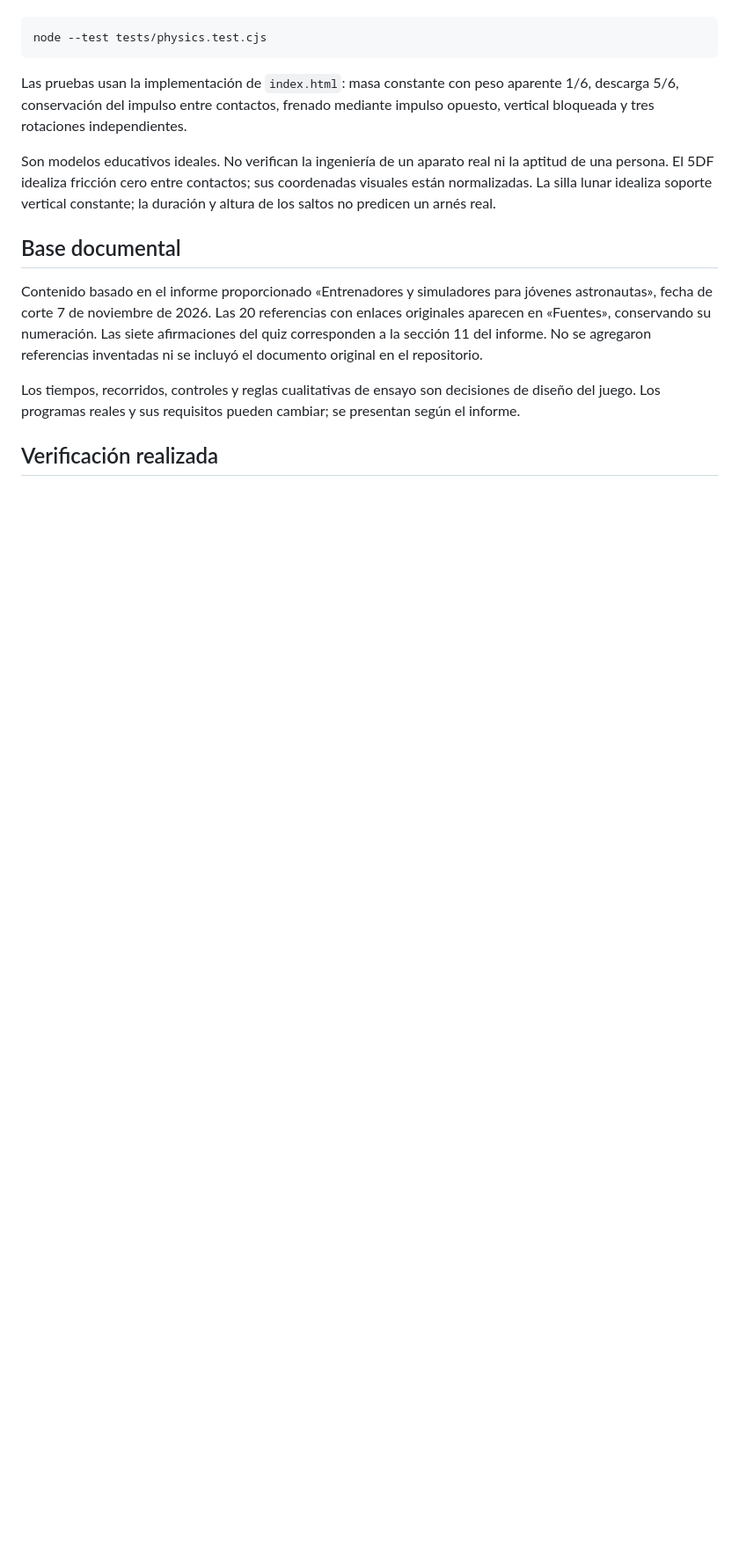
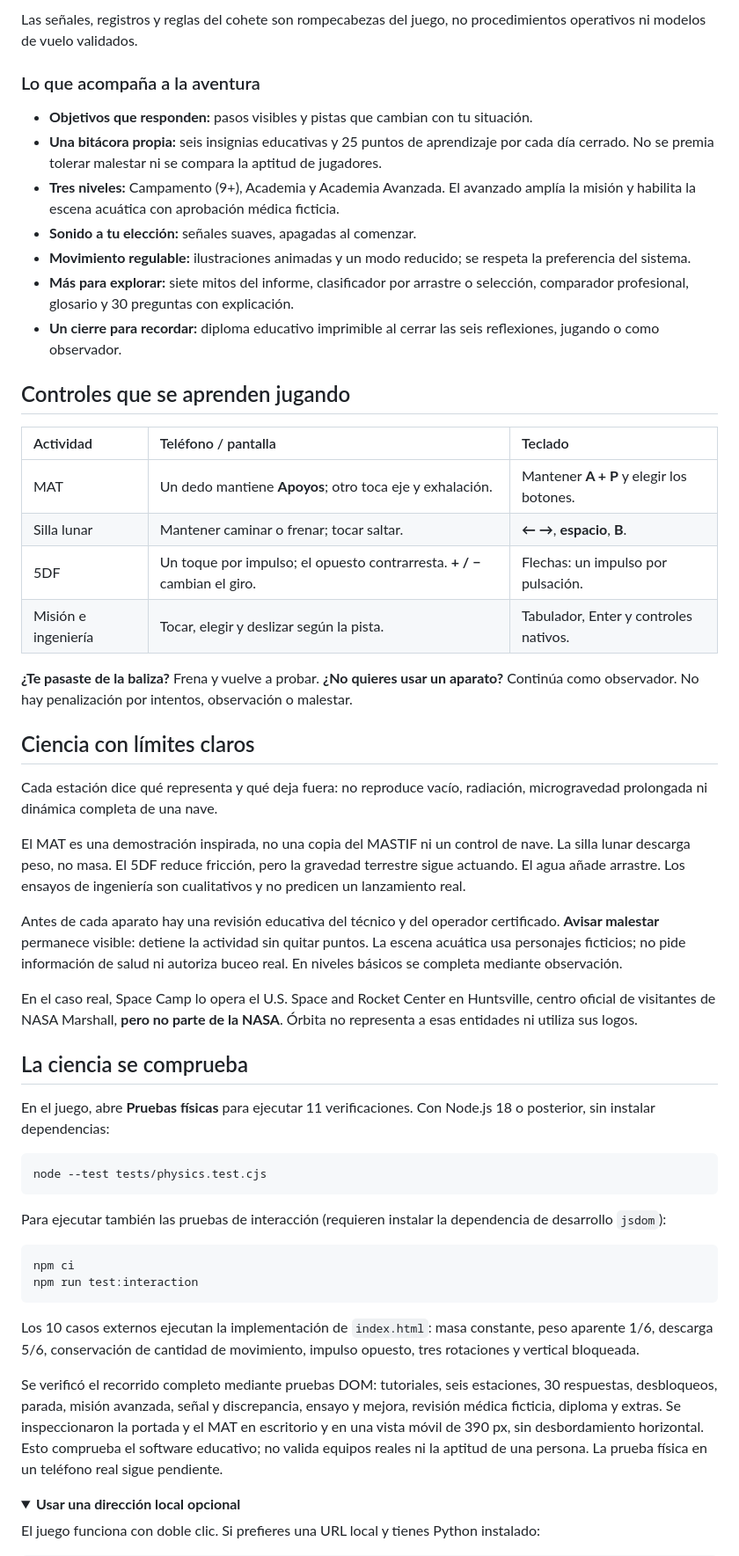
Before and after one commit to alejondr3/definitivo, a Markdown page: README.md, the part around one of its changes. Shown at 88% size. Drawn GitHub-style; folded sections open; blank space fills up the shorter version.

````diff
--- a/README.md
+++ b/README.md
@@ -26,17 +44,56 @@ Con Node.js 18 o posterior, sin instalar paquetes:
+Las señales, registros y reglas del cohete son rompecabezas del juego, no procedimientos operativos ni modelos de vuelo validados.
+
+### Lo que acompaña a la aventura
+
+- **Objetivos que responden:** pasos visibles y pistas que cambian con tu situación.
+- **Una bitácora propia:** seis insignias educativas y 25 puntos de aprendizaje por cada día cerrado. No se premia tolerar malestar ni se compara la aptitud de jugadores.
+- **Tres niveles:** Campamento (9+), Academia y Academia Avanzada. El avanzado amplía la misión y habilita la escena acuática con aprobación médica ficticia.
+- **Sonido a tu elección:** señales suaves, apagadas al comenzar.
+- **Movimiento regulable:** ilustraciones animadas y un modo reducido; se respeta la preferencia del sistema.
+- **Más para explorar:** siete mitos del informe, clasificador por arrastre o selección, comparador profesional, glosario y 30 preguntas con explicación.
+- **Un cierre para recordar:** diploma educativo imprimible al cerrar las seis reflexiones, jugando o como observador.
+
+## Controles que se aprenden jugando
+
+| Actividad | Teléfono / pantalla | Teclado |
+| :-- | :-- | :-- |
+| MAT | Un dedo mantiene **Apoyos**; otro toca eje y exhalación. | Mantener **A + P** y elegir los botones. |
+| Silla lunar | Mantener caminar o frenar; tocar saltar. | **← →**, **espacio**, **B**. |
+| 5DF | Un toque por impulso; el opuesto contrarresta. **+ / −** cambian el giro. | Flechas: un impulso por pulsación. |
+| Misión e ingeniería | Tocar, elegir y deslizar según la pista. | Tabulador, Enter y controles nativos. |
+
+**¿Te pasaste de la baliza?** Frena y vuelve a probar. **¿No quieres usar un aparato?** Continúa como observador. No hay penalización por intentos, observación o malestar.
+
+## Ciencia con límites claros
+
+Cada estación dice qué representa y qué deja fuera: no reproduce vacío, radiación, microgravedad prolongada ni dinámica completa de una nave.
+
+El MAT es una demostración inspirada, no una copia del MASTIF ni un control de nave. La silla lunar descarga peso, no masa. El 5DF reduce fricción, pero la gravedad terrestre sigue actuando. El agua añade arrastre. Los ensayos de ingeniería son cualitativos y no predicen un lanzamiento real.
+
+Antes de cada aparato hay una revisión educativa del técnico y del operador certificado. **Avisar malestar** permanece visible: detiene la actividad sin quitar puntos. La escena acuática usa personajes ficticios; no pide información de salud ni autoriza buceo real. En niveles básicos se completa mediante observación.
+
+En el caso real, Space Camp lo opera el U.S. Space and Rocket Center en Huntsville, centro oficial de visitantes de NASA Marshall, **pero no parte de la NASA**. Órbita no representa a esas entidades ni utiliza sus logos.
+
+## La ciencia se comprueba
+
+En el juego, abre **Pruebas físicas** para ejecutar 11 verificaciones. Con Node.js 18 o posterior, sin instalar dependencias:
 
 ```sh
 node --test tests/physics.test.cjs
 ```
 
-Las pruebas usan la implementación de `index.html`: masa constante con peso aparente 1/6, descarga 5/6, conservación del impulso entre contactos, frenado mediante impulso opuesto, vertical bloqueada y tres rotaciones independientes.
+Para ejecutar también las pruebas de interacción (requieren instalar la dependencia de desarrollo `jsdom`):
 
-Son modelos educativos ideales. No verifican la ingeniería de un aparato real ni la aptitud de una persona. El 5DF idealiza fricción cero entre contactos; sus coordenadas visuales están normalizadas. La silla lunar idealiza soporte vertical constante; la duración y altura de los saltos no predicen un arnés real.
+```sh
+npm ci
+npm run test:interaction
+```
 
-## Base documental
+Los 10 casos externos ejecutan la implementación de `index.html`: masa constante, peso aparente 1/6, descarga 5/6, conservación de cantidad de movimiento, impulso opuesto, tres rotaciones y vertical bloqueada.
 
-Contenido basado en el informe proporcionado «Entrenadores y simuladores para jóvenes astronautas», fecha de corte 7 de noviembre de 2026. Las 20 referencias con enlaces originales aparecen en «Fuentes», conservando su numeración. Las siete afirmaciones del quiz corresponden a la sección 11 del informe. No se agregaron referencias inventadas ni se incluyó el documento original en el repositorio.
+Se verificó el recorrido completo mediante pruebas DOM: tutoriales, seis estaciones, 30 respuestas, desbloqueos, parada, misión avanzada, señal y discrepancia, ensayo y mejora, revisión médica ficticia, diploma y extras. Se inspeccionaron la portada y el MAT en escritorio y en una vista móvil de 390 px, sin desbordamiento horizontal. Esto comprueba el software educativo; no valida equipos reales ni la aptitud de una persona. La prueba física en un teléfono real sigue pendiente.
 
-Los tiempos, recorridos, controles y reglas cualitativas de ensayo son decisiones de diseño del juego. Los programas reales y sus requisitos pueden cambiar; se presentan según el informe.
+<details><summary><strong>Usar una dirección local opcional</strong></summary>
 
-## Verificación realizada
+El juego funciona con doble clic. Si prefieres una URL local y tienes Python instalado:
 
````
Also changed, not shown: other parts of README.md (+52 -16 lines), assets/campamento-movil.png (added), assets/campamento.png (added), assets/reto-mat.png (added), 8 other files.
